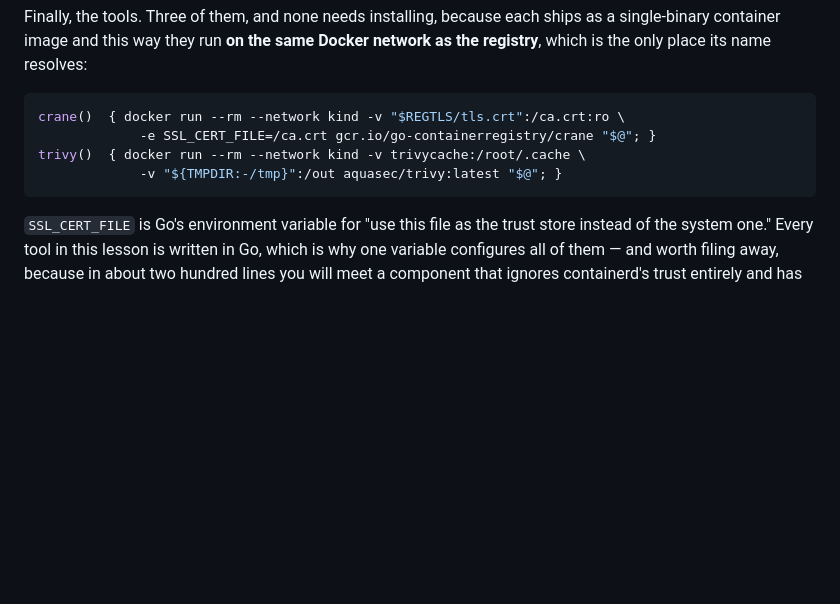
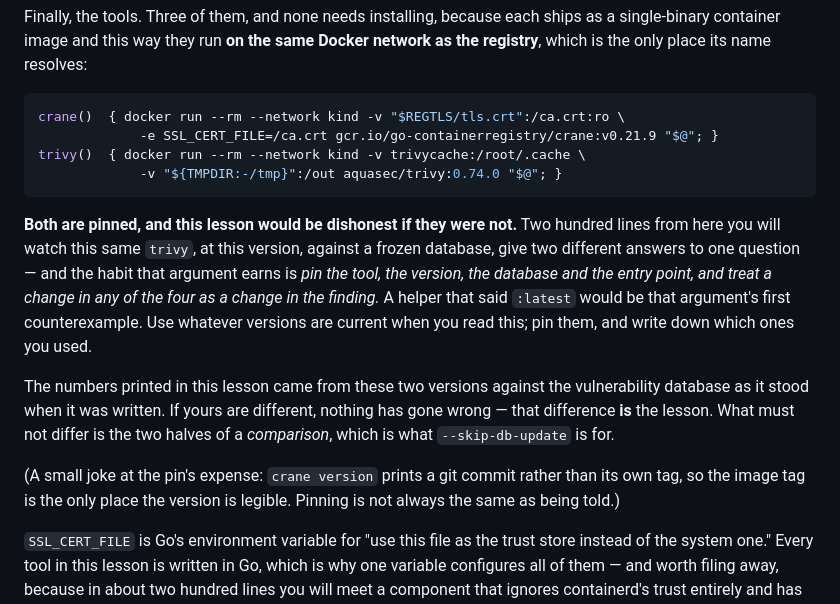
Before and after one commit to lohiarahul/learn_networking, a Markdown page: networking-fundamentals/act-10-cluster-security/08-what-you-shipped.md, the part around the change. Rendered like a GitHub page; blank space fills up the shorter version.

Commit message:
Pin trivy, crane and the External Secrets chart
AUDIT-2 item 7, and it is not tidiness — the lesson was contradicting its own
sharpest finding. act-10/08 proves that `trivy image` and `trivy sbom` report
155 and 157 findings with the same tool, the same version and a frozen DB, and
states the habit as "pin tool, version, DB snapshot and entry point and treat a
change in any of the four as a change in the finding." It then ran
`aquasec/trivy:latest` and an untagged `crane`. A reader following the lesson's
own advice could not reproduce the lesson's own numbers.

  aquasec/trivy:latest              -> aquasec/trivy:0.74.0
  gcr.io/go-containerregistry/crane -> ...crane:v0.21.9   (both in 08 and in
                                                           the diagnose bench)
  helm install external-secrets     -> --version 2.6.0

Both pinned images pulled and ran before this commit. Added a short paragraph
saying why the pins are there, and an explicit note that the printed counts came
from these versions against the DB of the day — if the reader's numbers differ
that is the lesson rather than an error, and what must not differ is the two
halves of a comparison, which is what --skip-db-update is for.

Left `curlimages/curl:latest` and `nicolaka/netshoot:latest` alone: those are
throwaway clients, not instruments whose version moves a finding.

cosign was already pinned to v2.4.1.

Generated with Claude

````diff
--- a/networking-fundamentals/act-10-cluster-security/08-what-you-shipped.md
+++ b/networking-fundamentals/act-10-cluster-security/08-what-you-shipped.md
@@ -64,10 +64,24 @@ Finally, the tools. Three of them, and none needs installing, because each ships
 
 ```bash
 crane()  { docker run --rm --network kind -v "$REGTLS/tls.crt":/ca.crt:ro \
-             -e SSL_CERT_FILE=/ca.crt gcr.io/go-containerregistry/crane "$@"; }
+             -e SSL_CERT_FILE=/ca.crt gcr.io/go-containerregistry/crane:v0.21.9 "$@"; }
 trivy()  { docker run --rm --network kind -v trivycache:/root/.cache \
-             -v "${TMPDIR:-/tmp}":/out aquasec/trivy:latest "$@"; }
+             -v "${TMPDIR:-/tmp}":/out aquasec/trivy:0.74.0 "$@"; }
 ```
+
+**Both are pinned, and this lesson would be dishonest if they were not.** Two hundred lines from here you
+will watch this same `trivy`, at this version, against a frozen database, give two different answers to
+one question — and the habit that argument earns is *pin the tool, the version, the database and the
+entry point, and treat a change in any of the four as a change in the finding.* A helper that said
+`:latest` would be that argument's first counterexample. Use whatever versions are current when you read
+this; pin them, and write down which ones you used.
+
+The numbers printed in this lesson came from these two versions against the vulnerability database as it
+stood when it was written. If yours are different, nothing has gone wrong — that difference **is** the
+lesson. What must not differ is the two halves of a *comparison*, which is what `--skip-db-update` is for.
+
+(A small joke at the pin's expense: `crane version` prints a git commit rather than its own tag, so the
+image tag is the only place the version is legible. Pinning is not always the same as being told.)
 
 `SSL_CERT_FILE` is Go's environment variable for "use this file as the trust store instead of the system one." Every tool in this lesson is written in Go, which is why one variable configures all of them — and worth filing away, because in about two hundred lines you will meet a component that ignores containerd's trust entirely and has to be told separately.
 
````
Also changed, not shown: networking-fundamentals/act-10-cluster-security/11-secrets-from-outside.md (+1 -1 lines), networking-fundamentals/act-10-cluster-security/diagnose.md (+1 -1 lines).
